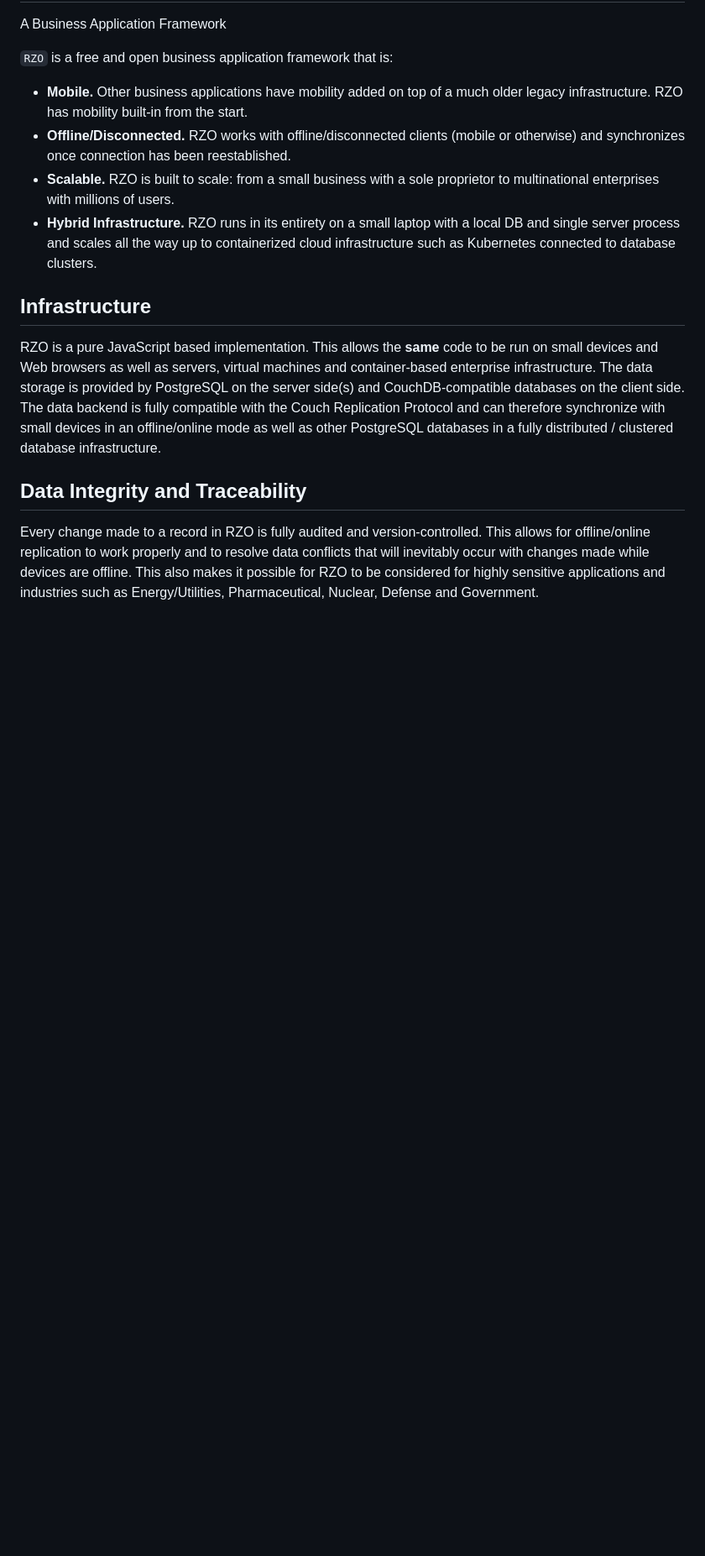
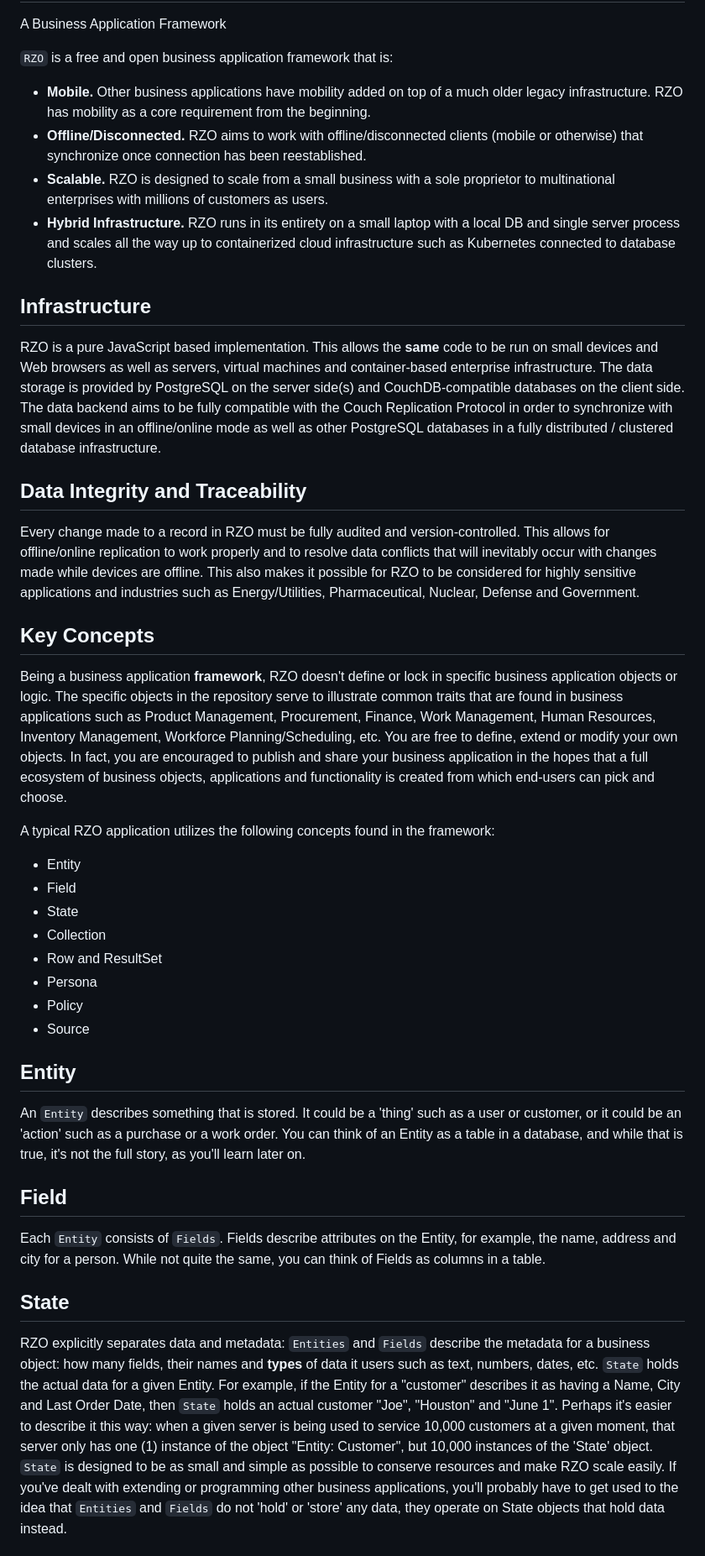
Before and after one commit to twelveeighty/rzo, a Markdown page: README.md, the part around the change printed below. Shown: that part at 84% size. Drawn GitHub-style; blank space fills up the shorter version.

Commit message:
Document key concepts

```diff
--- a/README.md
+++ b/README.md
@@ -5,11 +5,11 @@ A Business Application Framework
 `RZO` is a free and open business application framework that is:
 
 - **Mobile.** Other business applications have mobility added on top of a much older
-  legacy infrastructure. RZO has mobility built-in from the start.
-- **Offline/Disconnected.** RZO works with offline/disconnected clients (mobile or otherwise)
-  and synchronizes once connection has been reestablished.
-- **Scalable.** RZO is built to scale: from a small business with a sole proprietor to multinational
-  enterprises with millions of users.
+  legacy infrastructure. RZO has mobility as a core requirement from the beginning.
+- **Offline/Disconnected.** RZO aims to work with offline/disconnected clients (mobile or otherwise)
+  that synchronize once connection has been reestablished.
+- **Scalable.** RZO is designed to scale from a small business with a sole proprietor to multinational
+  enterprises with millions of customers as users.
 - **Hybrid Infrastructure.** RZO runs in its entirety on a small laptop with a local DB and single server
   process and scales all the way up to containerized cloud infrastructure such as Kubernetes connected to
   database clusters.
@@ -21,15 +21,71 @@ Infrastructure
 RZO is a pure JavaScript based implementation. This allows the **same** code to be run on small devices
 and Web browsers as well as servers, virtual machines and container-based enterprise infrastructure.
 The data storage is provided by PostgreSQL on the server side(s) and CouchDB-compatible databases on the
-client side. The data backend is fully compatible with the Couch Replication Protocol and can
-therefore synchronize with small devices in an offline/online mode as well as other PostgreSQL databases in
+client side. The data backend aims to be fully compatible with the Couch Replication Protocol in order to
+synchronize with small devices in an offline/online mode as well as other PostgreSQL databases in
 a fully distributed / clustered database infrastructure.
 
 
 Data Integrity and Traceability
 -------------------------------
 
-Every change made to a record in RZO is fully audited and version-controlled. This allows for offline/online
+Every change made to a record in RZO must be fully audited and version-controlled. This allows for offline/online
 replication to work properly and to resolve data conflicts that will inevitably occur with changes made while
 devices are offline. This also makes it possible for RZO to be considered for highly sensitive applications
 and industries such as Energy/Utilities, Pharmaceutical, Nuclear, Defense and Government.
+
+
+Key Concepts
+------------
+
+Being a business application **framework**, RZO doesn't define or lock in specific business application
+objects or logic. The specific objects in the repository serve to illustrate common traits that are found
+in business applications such as Product Management, Procurement, Finance, Work Management, Human Resources,
+Inventory Management, Workforce Planning/Scheduling, etc. You are free to define, extend or modify your
+own objects. In fact, you are encouraged to publish and share your business application in the hopes that
+a full ecosystem of business objects, applications and functionality is created from which end-users can
+pick and choose.
+
+A typical RZO application utilizes the following concepts found in the framework:
+
+- Entity
+- Field
+- State
+- Collection
+- Row and ResultSet
+- Persona
+- Policy
+- Source
+
+
+Entity
+------
+
+An `Entity` describes something that is stored. It could be a 'thing' such as a user or customer, or it could
+be an 'action' such as a purchase or a work order. You can think of an Entity as a table in a database, and
+while that is true, it's not the full story, as you'll learn later on.
+
+
+Field
+-----
+
+Each `Entity` consists of `Fields`. Fields describe attributes on the Entity, for example, the name,
+address and city for a person. While not quite the same, you can think of Fields as columns in a table.
+
+
+State
+-----
+
+RZO explicitly separates data and metadata: `Entities` and `Fields` describe the metadata for a business
+object: how many fields, their names and **types** of data it users such as text, numbers, dates, etc.
+`State` holds the actual data for a given Entity. For example, if the Entity for a "customer" describes it as
+having a Name, City and Last Order Date, then `State` holds an actual customer "Joe", "Houston" and "June 1".
+Perhaps it's easier to describe it this way: when a given server is being used to service 10,000 customers at
+a given moment, that server only has one (1) instance of the object "Entity: Customer", but 10,000
+instances of the 'State' object. `State` is designed to be as small and simple as possible to conserve resources
+and make RZO scale easily.
+If you've dealt with extending or programming other business applications, you'll probably have to get used
+to the idea that `Entities` and `Fields` do not 'hold' or 'store' any data, they operate on State objects that hold
+data instead.
+
+
```
Also changed, not shown: other parts of README.md (+55 -3 lines).
